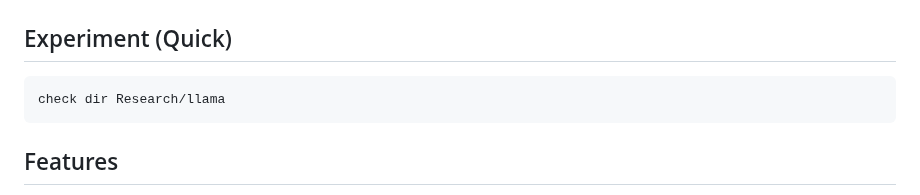
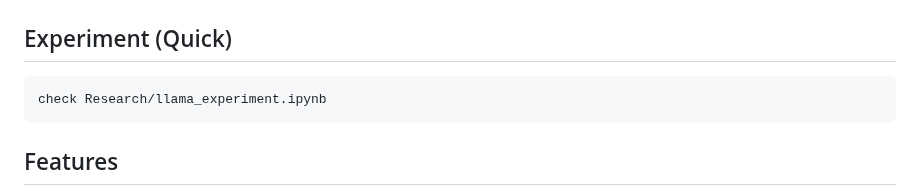
Before and after one commit to asjad895/GENAI_CHATBOT, a Markdown page: README.md, the part around the change. Rendered like a GitHub page.

Commit message:
cleaning

````diff
--- a/README.md
+++ b/README.md
@@ -88,7 +88,7 @@ This project is licensed under the MIT License. See the `LICENSE` file for more
 
 ## Experiment (Quick)
   ```bash
-  check dir Research/llama
+  check Research/llama_experiment.ipynb
   ```
 
 
````
